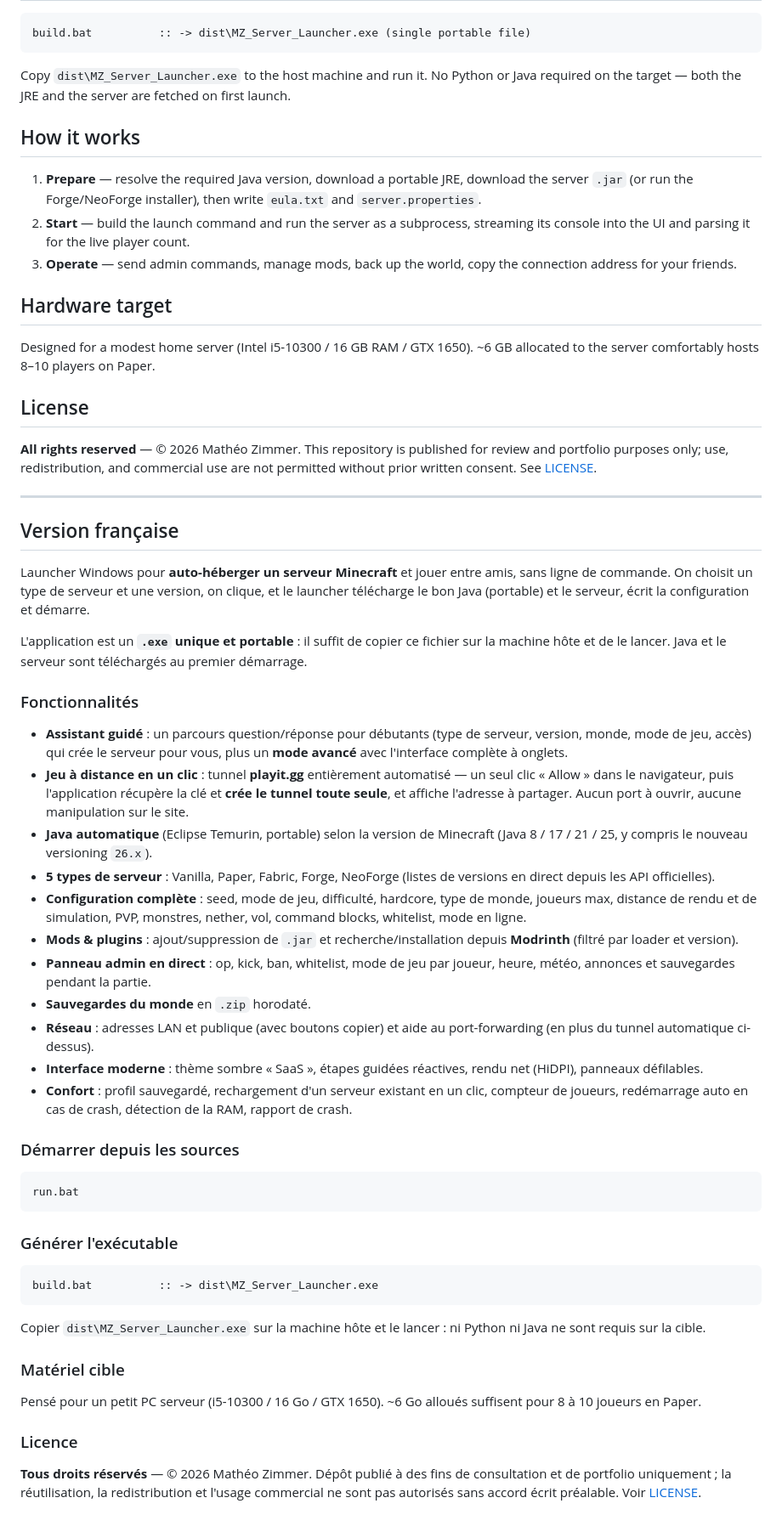
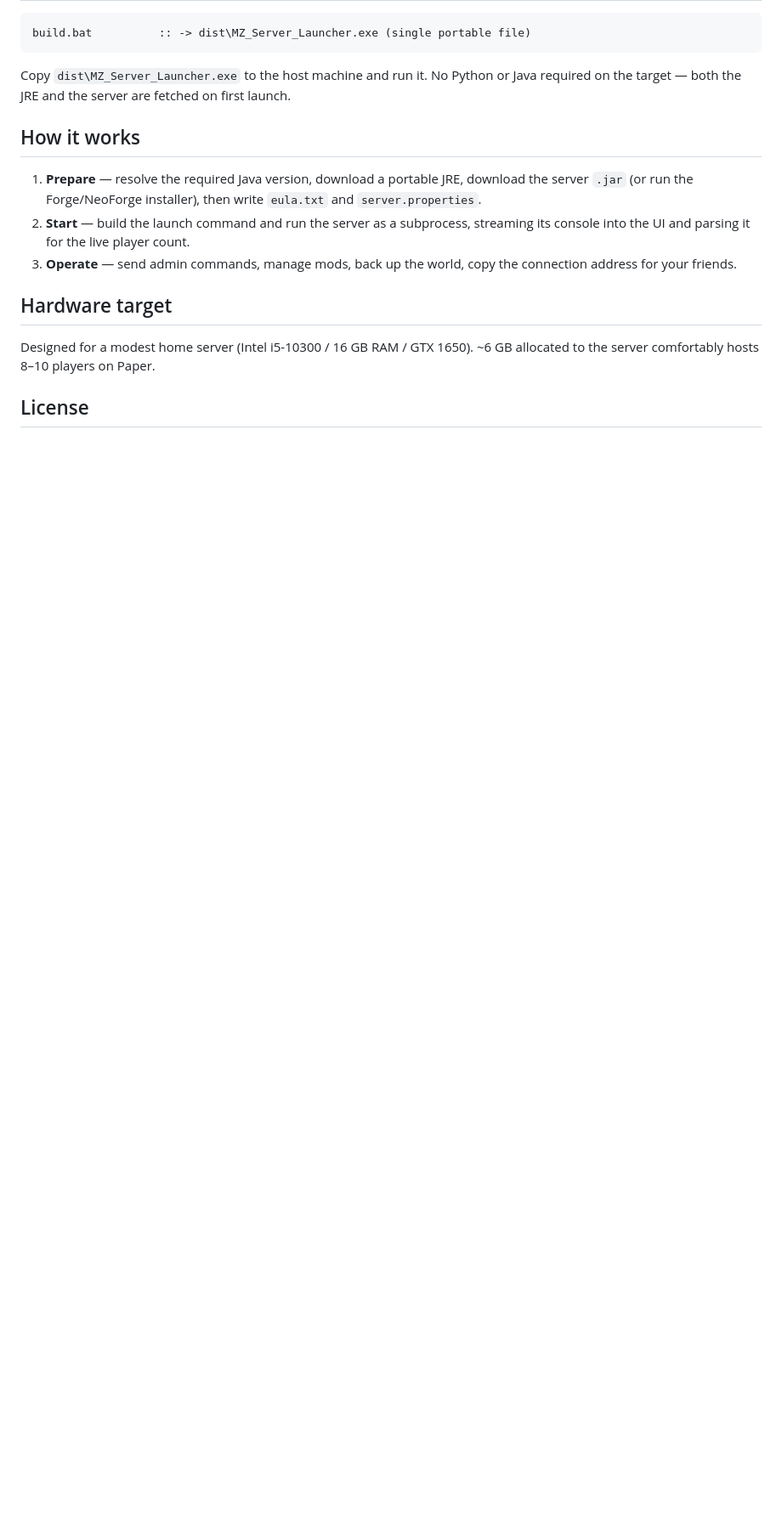
Before and after one commit to EFCSANTOS/EasyMCMulti, a Markdown page: README.md, the part around the change. Shown at 85% size. Rendered like a GitHub page; blank space fills up the shorter version.

Commit message:
Removed French Bullshit

````diff
--- a/README.md
+++ b/README.md
@@ -121,71 +121,3 @@ Designed for a modest home server (Intel i5-10300 / 16 GB RAM / GTX 1650). ~6 GB
 to the server comfortably hosts 8–10 players on Paper.
 
 ## License
-
-**All rights reserved** — © 2026 Mathéo Zimmer. This repository is published for review
-and portfolio purposes only; use, redistribution, and commercial use are not permitted
-without prior written consent. See [LICENSE](LICENSE).
-
----
-
-## Version française
-
-Launcher Windows pour **auto-héberger un serveur Minecraft** et jouer entre amis, sans
-ligne de commande. On choisit un type de serveur et une version, on clique, et le launcher
-télécharge le bon Java (portable) et le serveur, écrit la configuration et démarre.
-
-L'application est un **`.exe` unique et portable** : il suffit de copier ce fichier sur la
-machine hôte et de le lancer. Java et le serveur sont téléchargés au premier démarrage.
-
-### Fonctionnalités
-
-- **Assistant guidé** : un parcours question/réponse pour débutants (type de serveur,
-  version, monde, mode de jeu, accès) qui crée le serveur pour vous, plus un **mode avancé**
-  avec l'interface complète à onglets.
-- **Jeu à distance en un clic** : tunnel **playit.gg** entièrement automatisé — un seul clic
-  « Allow » dans le navigateur, puis l'application récupère la clé et **crée le tunnel toute
-  seule**, et affiche l'adresse à partager. Aucun port à ouvrir, aucune manipulation sur le site.
-- **Java automatique** (Eclipse Temurin, portable) selon la version de Minecraft
-  (Java 8 / 17 / 21 / 25, y compris le nouveau versioning `26.x`).
-- **5 types de serveur** : Vanilla, Paper, Fabric, Forge, NeoForge (listes de versions en
-  direct depuis les API officielles).
-- **Configuration complète** : seed, mode de jeu, difficulté, hardcore, type de monde,
-  joueurs max, distance de rendu et de simulation, PVP, monstres, nether, vol, command
-  blocks, whitelist, mode en ligne.
-- **Mods & plugins** : ajout/suppression de `.jar` et recherche/installation depuis
-  **Modrinth** (filtré par loader et version).
-- **Panneau admin en direct** : op, kick, ban, whitelist, mode de jeu par joueur, heure,
-  météo, annonces et sauvegardes pendant la partie.
-- **Sauvegardes du monde** en `.zip` horodaté.
-- **Réseau** : adresses LAN et publique (avec boutons copier) et aide au port-forwarding
-  (en plus du tunnel automatique ci-dessus).
-- **Interface moderne** : thème sombre « SaaS », étapes guidées réactives, rendu net (HiDPI),
-  panneaux défilables.
-- **Confort** : profil sauvegardé, rechargement d'un serveur existant en un clic, compteur
-  de joueurs, redémarrage auto en cas de crash, détection de la RAM, rapport de crash.
-
-### Démarrer depuis les sources
-
-```bat
-run.bat
-```
-
-### Générer l'exécutable
-
-```bat
-build.bat          :: -> dist\MZ_Server_Launcher.exe
-```
-
-Copier `dist\MZ_Server_Launcher.exe` sur la machine hôte et le lancer : ni Python ni Java
-ne sont requis sur la cible.
-
-### Matériel cible
-
-Pensé pour un petit PC serveur (i5-10300 / 16 Go / GTX 1650). ~6 Go alloués suffisent pour
-8 à 10 joueurs en Paper.
-
-### Licence
-
-**Tous droits réservés** — © 2026 Mathéo Zimmer. Dépôt publié à des fins de consultation et
-de portfolio uniquement ; la réutilisation, la redistribution et l'usage commercial ne sont
-pas autorisés sans accord écrit préalable. Voir [LICENSE](LICENSE).
````
